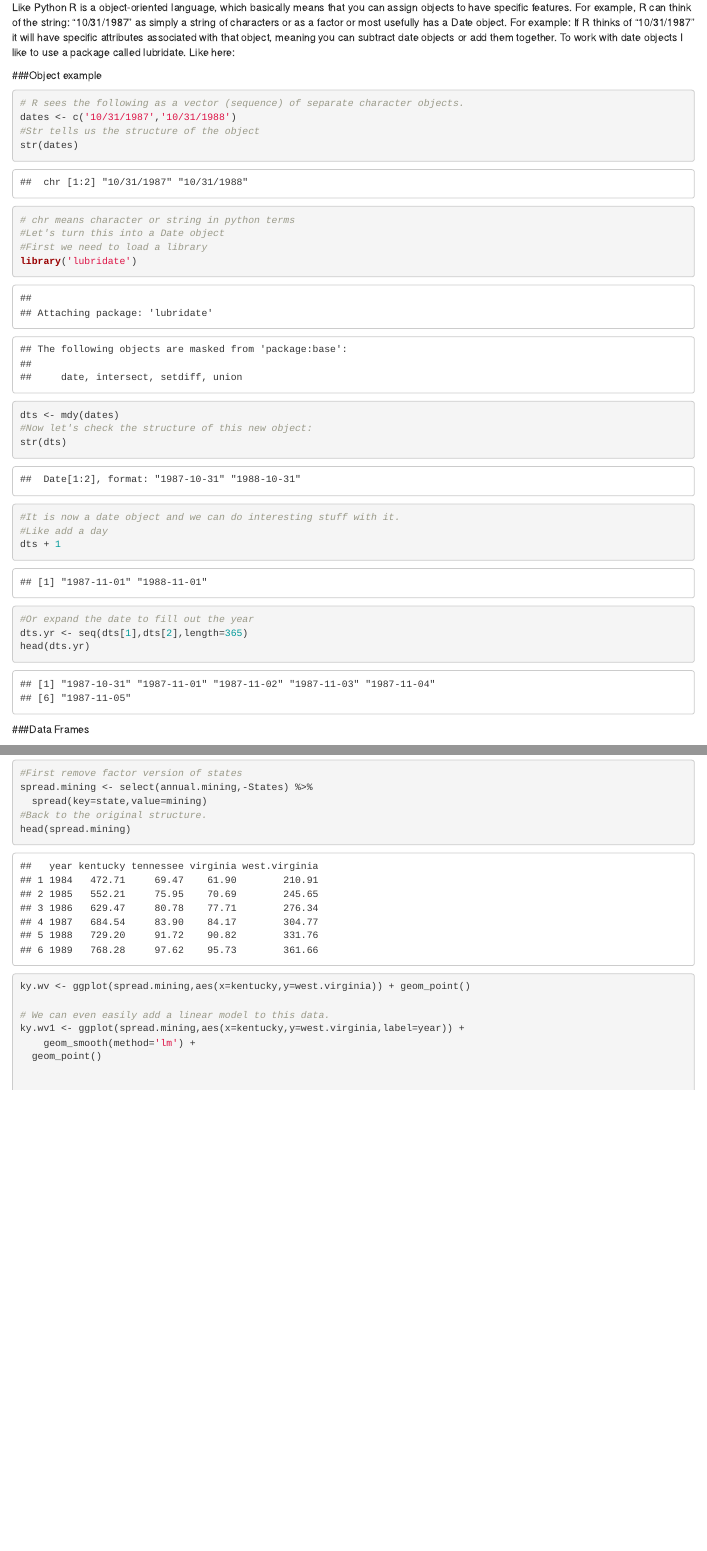
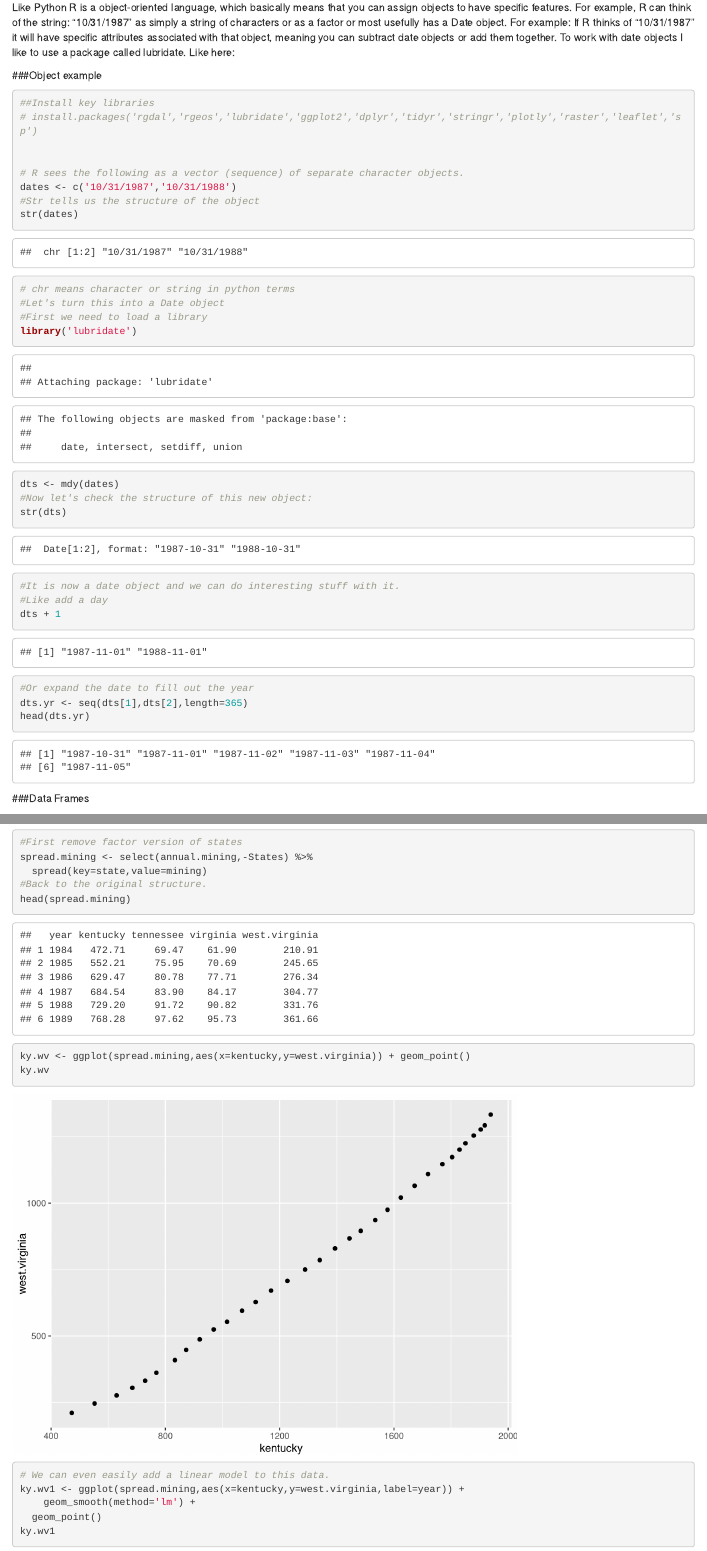
Before and after one commit to matthewross07/ENV859_GIS_R, an R Markdown document (Intro to R, GIS R.Rmd): the page in a window 1100 px wide, from 560 px down, and a second part further down, joined at a grey line. Rendered offline with R 4.5, knitr and Pandoc, with nearby package versions; some code elsewhere in the file could not run offline.

Commit message:
Added plots and included package list at top for easy install.

````diff
--- a/Intro to R, GIS R.Rmd
+++ b/Intro to R, GIS R.Rmd
@@ -35,6 +35,10 @@ Like Python R is a object-oriented language, which basically means that you can
 ###Object example
 
 ```{r objects}
+##Install key libraries
+# install.packages('rgdal','rgeos','lubridate','ggplot2','dplyr','tidyr','stringr','plotly','raster','leaflet','sp')
+
+
 # R sees the following as a vector (sequence) of separate character objects.
 dates <- c('10/31/1987','10/31/1988')
 #Str tells us the structure of the object
@@ -135,12 +139,12 @@ spread.mining <- select(annual.mining,-States) %>%
 head(spread.mining)
 
 ky.wv <- ggplot(spread.mining,aes(x=kentucky,y=west.virginia)) + geom_point()
-
+ky.wv
 # We can even easily add a linear model to this data.
 ky.wv1 <- ggplot(spread.mining,aes(x=kentucky,y=west.virginia,label=year)) +
     geom_smooth(method='lm') +
   geom_point()
-
+ky.wv1
 
 # And print the model summary.
 mine.model <- lm(west.virginia~kentucky,data=spread.mining)
````
Also changed, not shown: Intro_to_R,_GIS_R.html.
